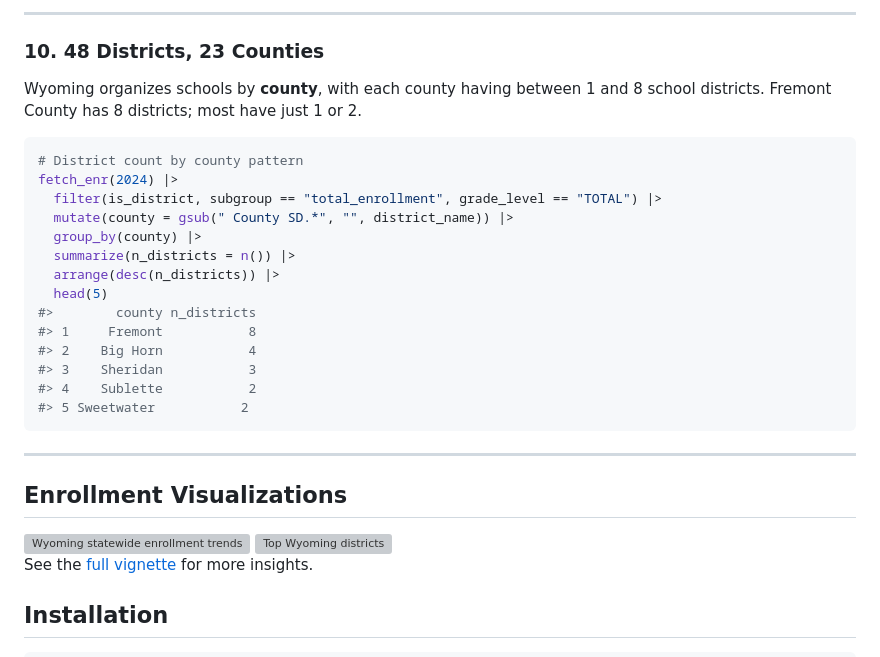
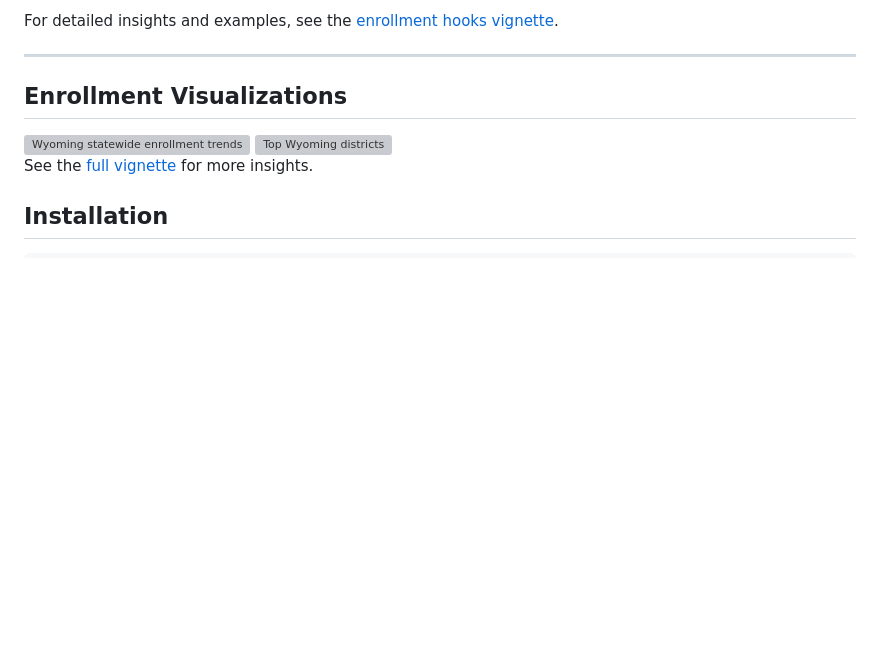
Before and after one commit to almartin82/wyschooldata, a Markdown page: README.md, the part around one of its changes. GitHub-like rendering; blank space fills up the shorter version; grey boxes are pictures that could not be loaded.

Commit message:
Fix: remove inaccurate claims from README

````diff
--- a/README.md
+++ b/README.md
@@ -188,25 +17,4 @@ fetch_enr_multi(2015:2024) |>
----
-
-### 10. 48 Districts, 23 Counties
-
-Wyoming organizes schools by **county**, with each county having between 1 and 8 school districts. Fremont County has 8 districts; most have just 1 or 2.
-
-```r
-# District count by county pattern
-fetch_enr(2024) |>
-  filter(is_district, subgroup == "total_enrollment", grade_level == "TOTAL") |>
-  mutate(county = gsub(" County SD.*", "", district_name)) |>
-  group_by(county) |>
-  summarize(n_districts = n()) |>
-  arrange(desc(n_districts)) |>
-  head(5)
-#>        county n_districts
-#> 1     Fremont           8
-#> 2    Big Horn           4
-#> 3    Sheridan           3
-#> 4    Sublette           2
-#> 5 Sweetwater           2
-```
+For detailed insights and examples, see the [enrollment hooks vignette](https://almartin82.github.io/wyschooldata/articles/enrollment_hooks.html).
 
 ---
 
````
Also changed, not shown: other parts of README.md (+1 -172 lines).
